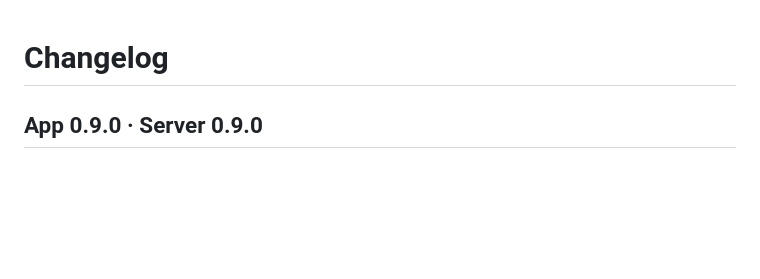
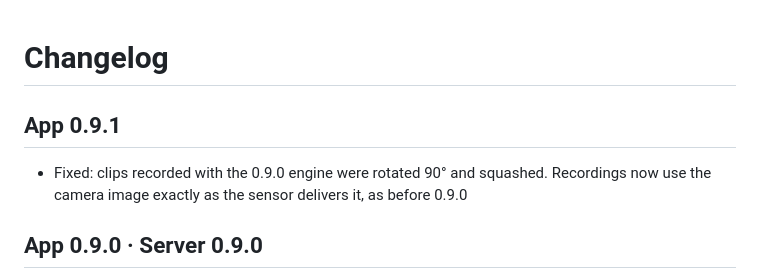
Before and after one commit to JTowers97/OpenDashCam, a Markdown page: CHANGELOG.md, the part around the change. Drawn GitHub-style; blank space fills up the shorter version.

```diff
--- a/CHANGELOG.md
+++ b/CHANGELOG.md
@@ -1,4 +1,8 @@
 # Changelog
+
+## App 0.9.1
+- Fixed: clips recorded with the 0.9.0 engine were rotated 90° and squashed. Recordings now use the camera
+  image exactly as the sensor delivers it, as before 0.9.0
 
 ## App 0.9.0 · Server 0.9.0
 - **App:** crash-resistant recording. Clips are written as fragmented MP4 and saved continuously, so a crash
```
